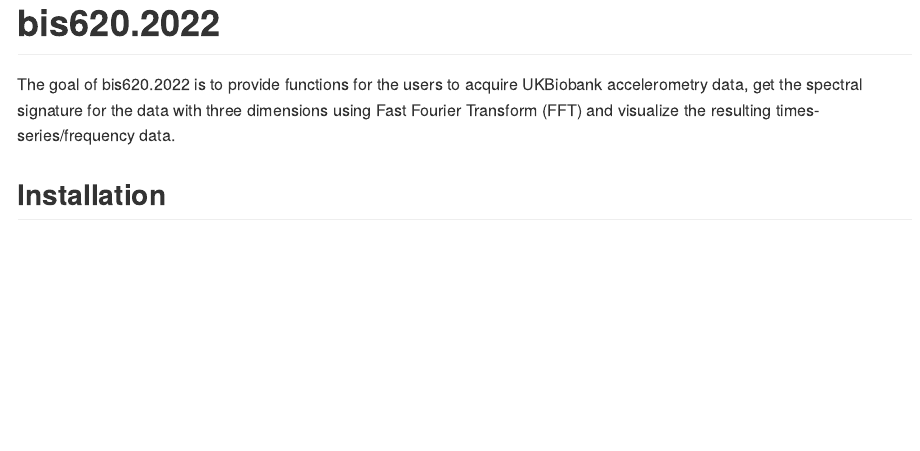
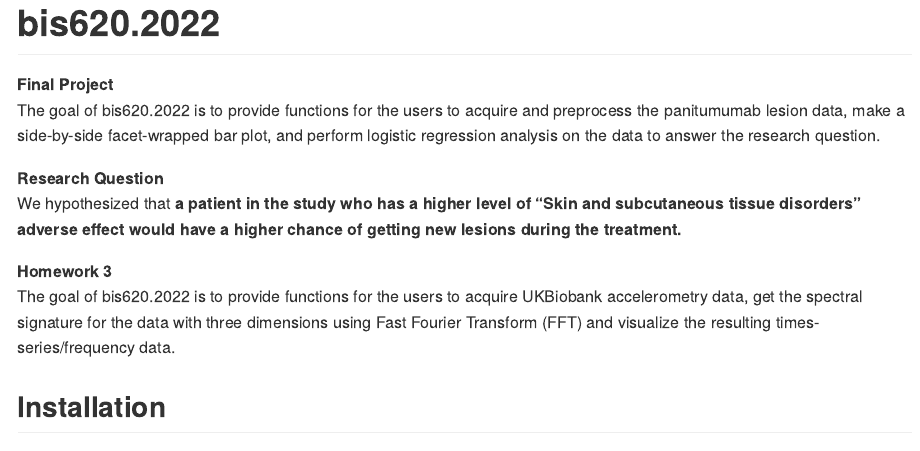
Before and after one commit to JadenWSR/bis620.2022, an R Markdown document (README.Rmd): the page in a window 1100 px wide, from its top. The pictures show the output file README.md that the author committed with the source, drawn offline in the style of GitHub; badge pictures from the web are left out.

Commit message:
Updated the Readme file

````diff
--- a/README.Rmd
+++ b/README.Rmd
@@ -22,6 +22,13 @@
 [![codecov](https://codecov.io/gh/JadenWSR/bis620.2022/branch/main/graph/badge.svg?token=YSM7UN1LKF)](https://codecov.io/gh/JadenWSR/bis620.2022)
 <!-- badges: end -->
 
+**Final Project**
+The goal of bis620.2022 is to provide functions for the users to acquire and preprocess the panitumumab lesion data, make a side-by-side facet-wrapped bar plot, and perform logistic regression analysis on the data to answer the research question.
+
+**Research Question**
+We hypothesized that **a patient in the study who has a higher level of "Skin and subcutaneous tissue disorders” adverse effect would have a higher chance of getting new lesions during the treatment.**
+
+**Homework 3**
 The goal of bis620.2022 is to provide functions for the users to acquire UKBiobank accelerometry data, get the spectral signature for the data with three dimensions using Fast Fourier Transform (FFT) and visualize the resulting times-series/frequency data.
 
 ## Installation
@@ -32,8 +39,19 @@
 # install.packages("devtools")
 devtools::install_github("JadenWSR/bis620.2022")
 ```
-## Examples
+## Examples Final Project
 
 ```{r}
 library(bis620.2022)
 ```
+
+### Get the panitumumab lesion data
+
+```{r}
+data(lesion)
+head(lesion)
+```
+
+### Preprocess the panitumumab lesion data
+
+```{r}
@@ -40,3 +66,15 @@
+```{r}
+plot_lesion(lesion, "Liver")
+```
+
+### Perform Analysis
+
+```{r}
+logit_analysis(lesion, "Liver")
+```
+
+
+## Examples Homework 3
 
 ### Get UKBiobank accelerometry data
 
````
Also changed, not shown: README.md, README.Rmd (8 more changed lines), 4 other files.
